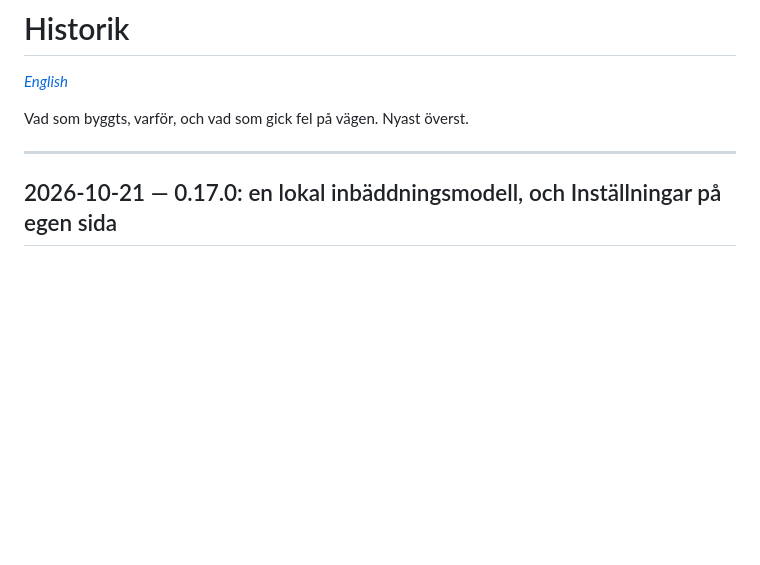
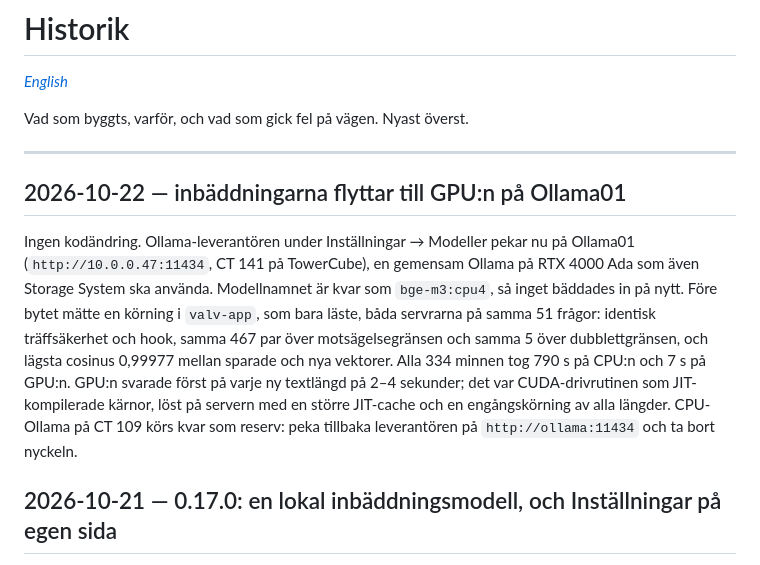
Before and after one commit to Snille/Mimers-Brain, a Markdown page: history.sv.md, the part around the change. Drawn GitHub-style; blank space fills up the shorter version.

```diff
--- a/history.sv.md
+++ b/history.sv.md
@@ -5,6 +5,21 @@
 Vad som byggts, varför, och vad som gick fel på vägen. Nyast överst.
 
 ---
+
+## 2026-10-22 — inbäddningarna flyttar till GPU:n på Ollama01
+
+Ingen kodändring. Ollama-leverantören under Inställningar → Modeller pekar nu
+på Ollama01 (`http://10.0.0.47:11434`, CT 141 på TowerCube), en gemensam
+Ollama på RTX 4000 Ada som även Storage System ska använda. Modellnamnet är
+kvar som `bge-m3:cpu4`, så inget bäddades in på nytt. Före bytet mätte en
+körning i `valv-app`, som bara läste, båda servrarna på samma 51 frågor:
+identisk träffsäkerhet och hook, samma 467 par över motsägelsegränsen och
+samma 5 över dubblettgränsen, och lägsta cosinus 0,99977 mellan sparade och
+nya vektorer. Alla 334 minnen tog 790 s på CPU:n och 7 s på GPU:n. GPU:n
+svarade först på varje ny textlängd på 2–4 sekunder; det var CUDA-drivrutinen
+som JIT-kompilerade kärnor, löst på servern med en större JIT-cache och en
+engångskörning av alla längder. CPU-Ollama på CT 109 körs kvar som reserv:
+peka tillbaka leverantören på `http://ollama:11434` och ta bort nyckeln.
 
 ## 2026-10-21 — 0.17.0: en lokal inbäddningsmodell, och Inställningar på egen sida
 
```
Also changed, not shown: history.md (+16 -0 lines).
